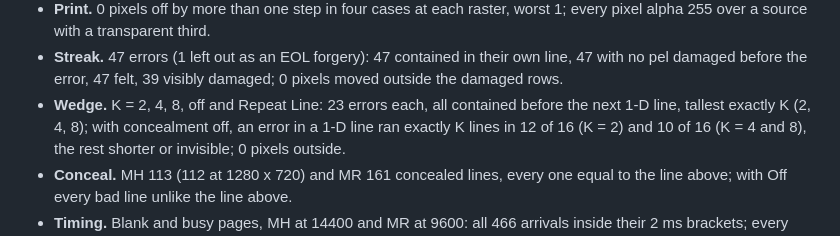
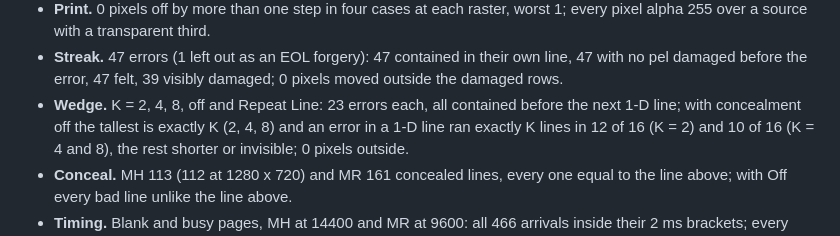
Before and after one commit to stoatworks-labs/fax, a Markdown page: AGENTS.md, the part around the change. Drawn GitHub-style.

```diff
--- a/AGENTS.md
+++ b/AGENTS.md
@@ -309,7 +309,7 @@ Every number is `tools/verify.sh` on this machine against a fresh universal Rele
   with no pel damaged before the error, 47 felt, 39 visibly damaged; 0 pixels moved outside
   the damaged rows.
 - **Wedge.** K = 2, 4, 8, off and Repeat Line: 23 errors each, all contained before the
-  next 1-D line, tallest exactly K (2, 4, 8); with concealment off, an error in a 1-D line
+  next 1-D line; with concealment off the tallest is exactly K (2, 4, 8) and an error in a 1-D line
   ran exactly K lines in 12 of 16 (K = 2) and 10 of 16 (K = 4 and 8), the rest shorter or
   invisible; 0 pixels outside.
 - **Conceal.** MH 113 (112 at 1280 x 720) and MR 161 concealed lines, every one equal to
```
Also changed, not shown: README.md (+1 -1 lines).
